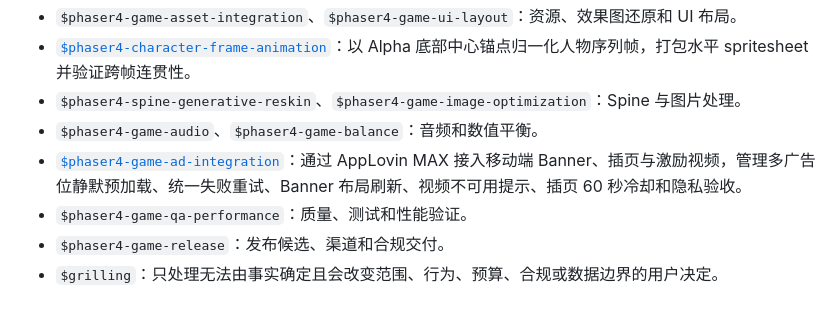
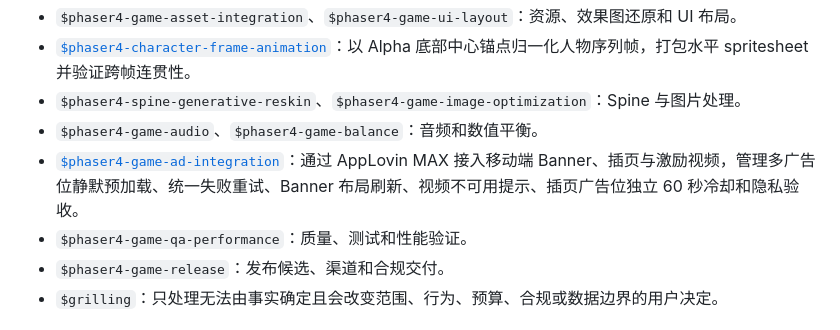
Before and after one commit to weberwang/phaser-skills, a Markdown page: README.md, the part around the change. GitHub-like rendering.

```diff
--- a/README.md
+++ b/README.md
@@ -72,7 +72,7 @@ node .\.agents\skills\phaser4-game-workflow-control\scripts\workflow-control.mjs
 - [`$phaser4-character-frame-animation`](skills/phaser4-character-frame-animation/SKILL.md)：以 Alpha 底部中心锚点归一化人物序列帧，打包水平 spritesheet 并验证跨帧连贯性。
 - `$phaser4-spine-generative-reskin`、`$phaser4-game-image-optimization`：Spine 与图片处理。
 - `$phaser4-game-audio`、`$phaser4-game-balance`：音频和数值平衡。
-- [`$phaser4-game-ad-integration`](skills/phaser4-game-ad-integration/SKILL.md)：通过 AppLovin MAX 接入移动端 Banner、插页与激励视频，管理多广告位静默预加载、统一失败重试、Banner 布局刷新、视频不可用提示、插页 60 秒冷却和隐私验收。
+- [`$phaser4-game-ad-integration`](skills/phaser4-game-ad-integration/SKILL.md)：通过 AppLovin MAX 接入移动端 Banner、插页与激励视频，管理多广告位静默预加载、统一失败重试、Banner 布局刷新、视频不可用提示、插页广告位独立 60 秒冷却和隐私验收。
 - `$phaser4-game-qa-performance`：质量、测试和性能验证。
 - `$phaser4-game-release`：发布候选、渠道和合规交付。
 - `$grilling`：只处理无法由事实确定且会改变范围、行为、预算、合规或数据边界的用户决定。
```
Also changed, not shown: skills/phaser4-game-ad-integration/SKILL.md (+6 -6 lines), 1 other file.
